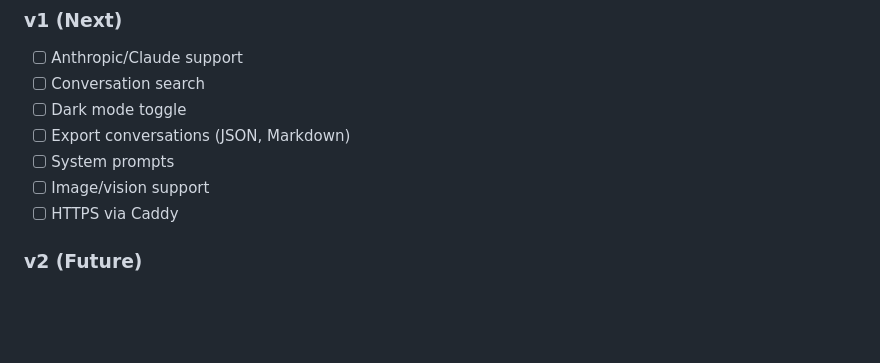
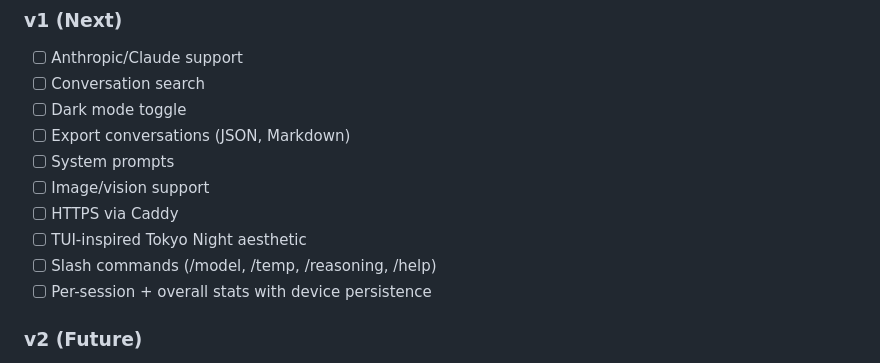
Before and after one commit to gianlucatruda/llm-router, a Markdown page: README.md, the part around the change. Drawn GitHub-style; blank space fills up the shorter version.

```diff
--- a/README.md
+++ b/README.md
@@ -204,6 +204,9 @@ docker run -p 8000:8000 --env-file .env llm-router
 - [ ] System prompts
 - [ ] Image/vision support
 - [ ] HTTPS via Caddy
+- [ ] TUI-inspired Tokyo Night aesthetic
+- [ ] Slash commands (/model, /temp, /reasoning, /help)
+- [ ] Per-session + overall stats with device persistence
 
 ### v2 (Future)
 - [ ] Usage analytics dashboard
```
Also changed, not shown: AGENTS.md (+8 -0 lines), SPEC.md (+23 -0 lines).
